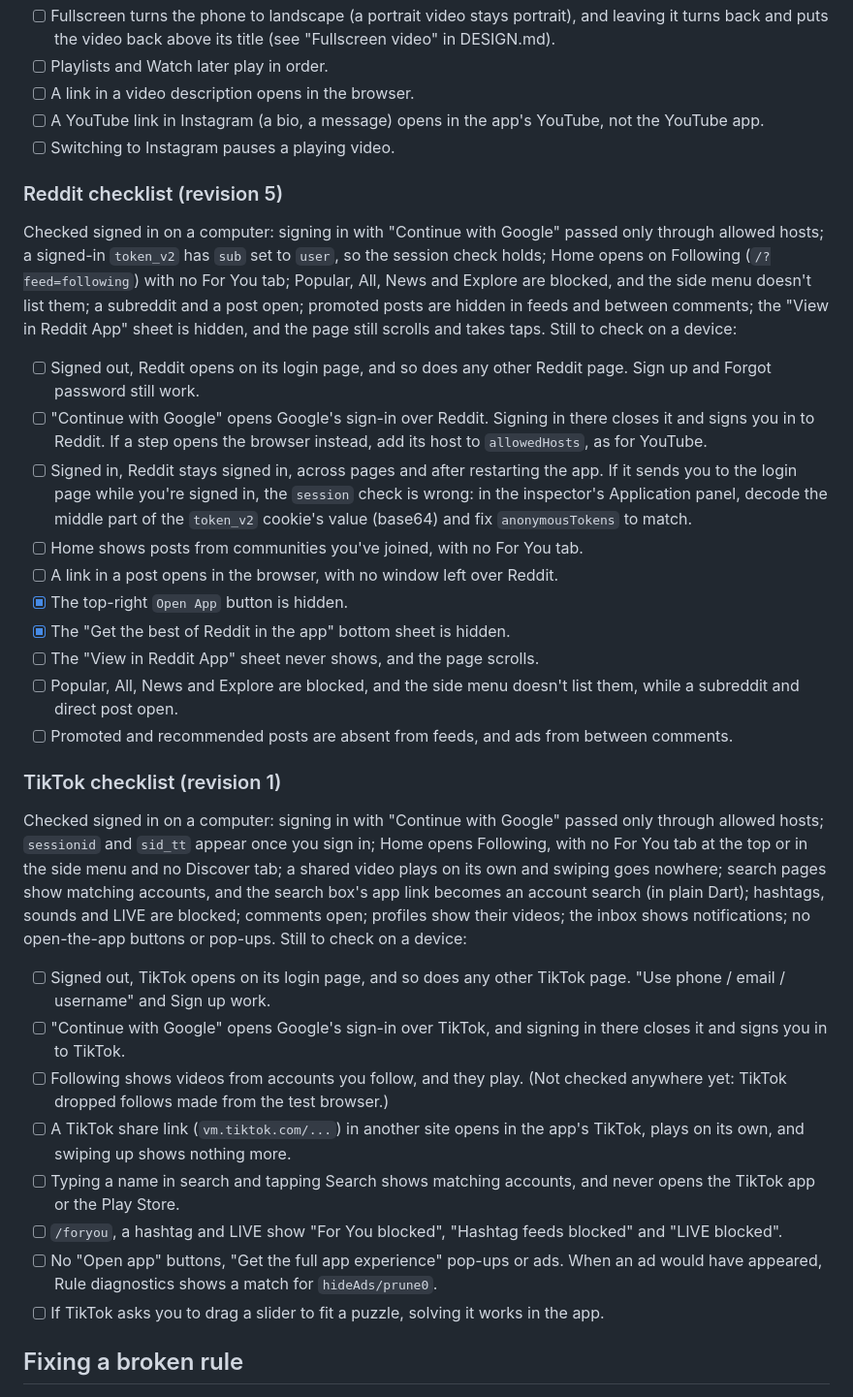
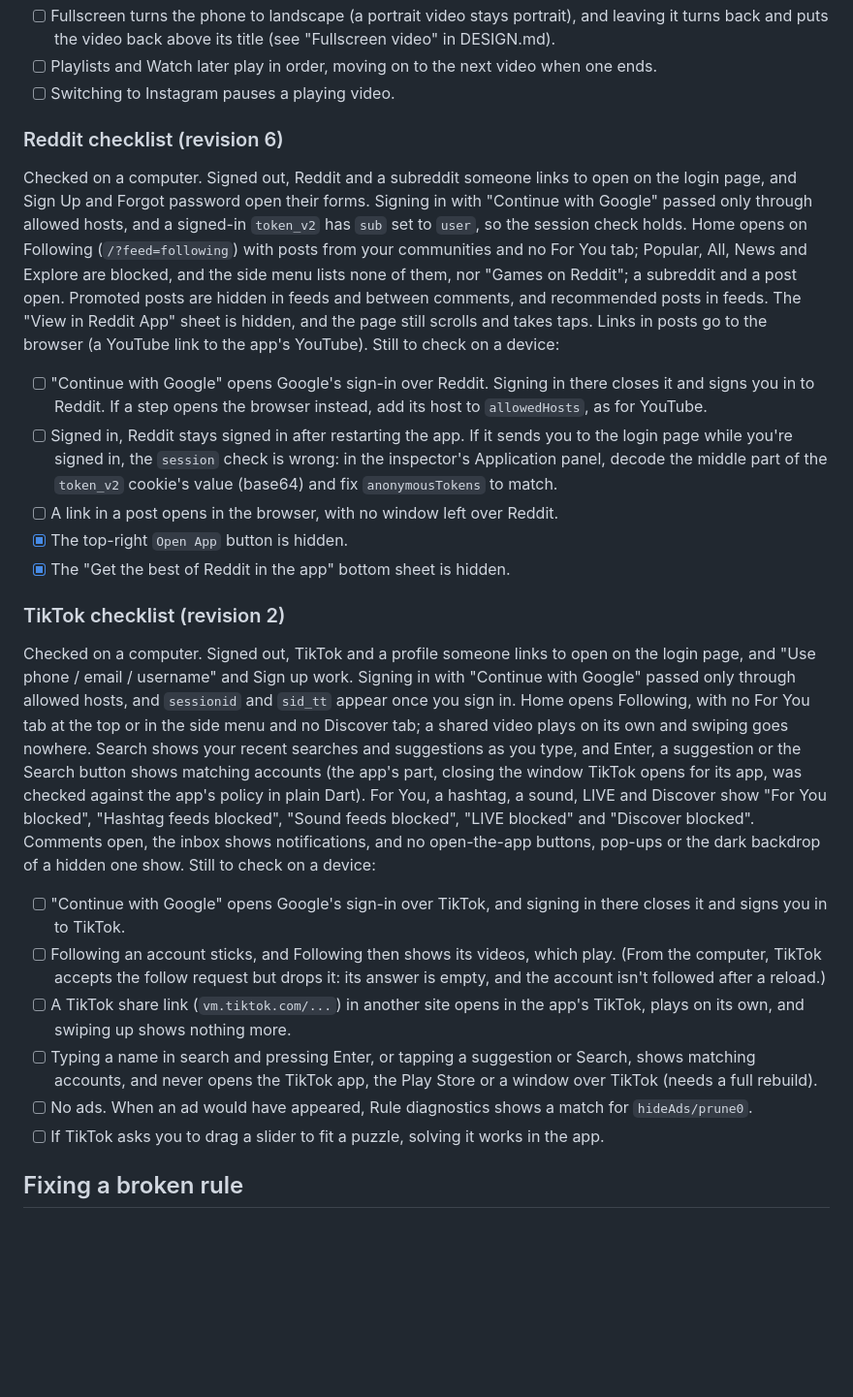
Before and after one commit to william-spongberg/SocialControl, a Markdown page: docs/RULES.md, the part around one of its changes. Shown at 97% size. Rendered like a GitHub page; blank space fills up the shorter version.

Commit message:
Update the rules checklists with checks made on a computer

```diff
--- a/docs/RULES.md
+++ b/docs/RULES.md
@@ -313,74 +291,71 @@ Still to check on a device:
 - [ ] Fullscreen turns the phone to landscape (a portrait video stays
       portrait), and leaving it turns back and puts the video back above
       its title (see "Fullscreen video" in DESIGN.md).
-- [ ] Playlists and Watch later play in order.
-- [ ] A link in a video description opens in the browser.
-- [ ] A YouTube link in Instagram (a bio, a message) opens in the app's
-      YouTube, not the YouTube app.
+- [ ] Playlists and Watch later play in order, moving on to the next
+      video when one ends.
 - [ ] Switching to Instagram pauses a playing video.
 
-### Reddit checklist (revision 5)
+### Reddit checklist (revision 6)
 
-Checked signed in on a computer: signing in with "Continue with Google"
-passed only through allowed hosts; a signed-in `token_v2` has `sub` set to
-`user`, so the session check holds; Home opens on Following
-(`/?feed=following`) with no For You tab; Popular, All, News and Explore
-are blocked, and the side menu doesn't list them; a subreddit and a post
-open; promoted posts are hidden in feeds and between
-comments; the "View in Reddit App" sheet is hidden, and the page still
-scrolls and takes taps. Still to check on a device:
+Checked on a computer. Signed out, Reddit and a subreddit someone links
+to open on the login page, and Sign Up and Forgot password open their
+forms. Signing in with "Continue with Google" passed only through
+allowed hosts, and a signed-in `token_v2` has `sub` set to `user`, so the
+session check holds. Home opens on Following (`/?feed=following`) with
+posts from your communities and no For You tab; Popular, All, News and
+Explore are blocked, and the side menu lists none of them, nor "Games on
+Reddit"; a subreddit and a post open. Promoted posts are hidden in feeds
+and between comments, and recommended posts in feeds. The "View in
+Reddit App" sheet is hidden, and the page still scrolls and takes taps.
+Links in posts go to the browser (a YouTube link to the app's YouTube).
+Still to check on a device:
 
-- [ ] Signed out, Reddit opens on its login page, and so does any other
-      Reddit page. Sign up and Forgot password still work.
 - [ ] "Continue with Google" opens Google's sign-in over Reddit. Signing
       in there closes it and signs you in to Reddit. If a step opens the
       browser instead, add its host to `allowedHosts`, as for YouTube.
-- [ ] Signed in, Reddit stays signed in, across pages and after
-      restarting the app. If it sends you to the login page while you're
-      signed in, the `session` check is wrong: in the inspector's
-      Application panel, decode the middle part of the `token_v2`
-      cookie's value (base64) and fix `anonymousTokens` to match.
-- [ ] Home shows posts from communities you've joined, with no For You
-      tab.
+- [ ] Signed in, Reddit stays signed in after restarting the app. If it
+      sends you to the login page while you're signed in, the `session`
+      check is wrong: in the inspector's Application panel, decode the
+      middle part of the `token_v2` cookie's value (base64) and fix
+      `anonymousTokens` to match.
 - [ ] A link in a post opens in the browser, with no window left over
       Reddit.
 - [x] The top-right `Open App` button is hidden.
 - [x] The "Get the best of Reddit in the app" bottom sheet is hidden.
-- [ ] The "View in Reddit App" sheet never shows, and the page scrolls.
-- [ ] Popular, All, News and Explore are blocked, and the side menu
-      doesn't list them, while a subreddit and direct post open.
-- [ ] Promoted and recommended posts are absent from feeds, and ads from
-      between comments.
 
-### TikTok checklist (revision 1)
+### TikTok checklist (revision 2)
 
-Checked signed in on a computer: signing in with "Continue with Google"
-passed only through allowed hosts; `sessionid` and `sid_tt` appear once
-you sign in; Home opens Following, with no For You tab at the top or in
-the side menu and no Discover tab; a shared video plays on its own and
-swiping goes nowhere; search pages show matching accounts, and the
-search box's app link becomes an account search (in plain Dart); hashtags,
-sounds and LIVE are blocked; comments open; profiles show their videos;
-the inbox shows notifications; no open-the-app buttons or pop-ups. Still
-to check on a device:
+Checked on a computer. Signed out, TikTok and a profile someone links to
+open on the login page, and "Use phone / email / username" and Sign up
+work. Signing in with "Continue with Google" passed only through allowed
+hosts, and `sessionid` and `sid_tt` appear once you sign in. Home opens
+Following, with no For You tab at the top or in the side menu and no
+Discover tab; a shared video plays on its own and swiping goes nowhere.
+Search shows your recent searches and suggestions as you type, and
+Enter, a suggestion or the Search button shows matching accounts (the
+app's part, closing the window TikTok opens for its app, was checked
+against the app's policy in plain Dart). For You, a hashtag, a sound,
+LIVE and Discover show "For You blocked", "Hashtag feeds blocked",
+"Sound feeds blocked", "LIVE blocked" and "Discover blocked". Comments
+open, the inbox shows notifications, and no open-the-app buttons,
+pop-ups or the dark backdrop of a hidden one show. Still to check on a
+device:
 
-- [ ] Signed out, TikTok opens on its login page, and so does any other
-      TikTok page. "Use phone / email / username" and Sign up work.
 - [ ] "Continue with Google" opens Google's sign-in over TikTok, and
       signing in there closes it and signs you in to TikTok.
-- [ ] Following shows videos from accounts you follow, and they play.
-      (Not checked anywhere yet: TikTok dropped follows made from the
-      test browser.)
+- [ ] Following an account sticks, and Following then shows its videos,
+      which play. (From the computer, TikTok accepts the follow request
+      but drops it: its answer is empty, and the account isn't followed
+      after a reload.)
 - [ ] A TikTok share link (`vm.tiktok.com/...`) in another site opens in
       the app's TikTok, plays on its own, and swiping up shows nothing
       more.
-- [ ] Typing a name in search and tapping Search shows matching
-      accounts, and never opens the TikTok app or the Play Store.
-- [ ] `/foryou`, a hashtag and LIVE show "For You blocked", "Hashtag
-      feeds blocked" and "LIVE blocked".
-- [ ] No "Open app" buttons, "Get the full app experience" pop-ups or
-      ads. When an ad would have appeared, Rule diagnostics shows a match
-      for `hideAds/prune0`.
+- [ ] Typing a name in search and pressing Enter, or tapping a
+      suggestion or Search, shows matching accounts, and never opens the
+      TikTok app, the Play Store or a window over TikTok (needs a full
+      rebuild).
+- [ ] No ads. When an ad would have appeared, Rule diagnostics shows a
+      match for `hideAds/prune0`.
 - [ ] If TikTok asks you to drag a slider to fit a puzzle, solving it
       works in the app.
 
```
Also changed, not shown: other parts of docs/RULES.md (+43 -65 lines).
